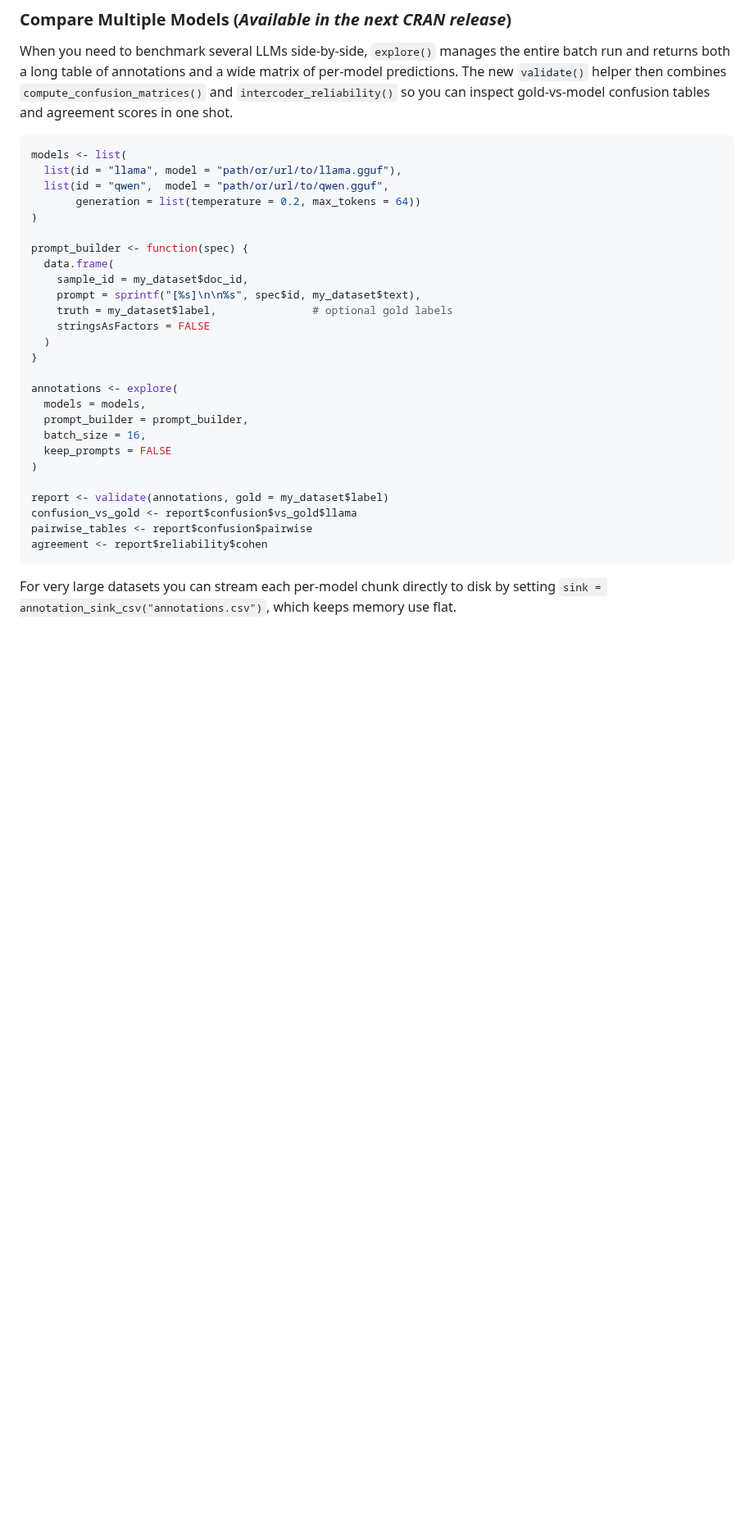
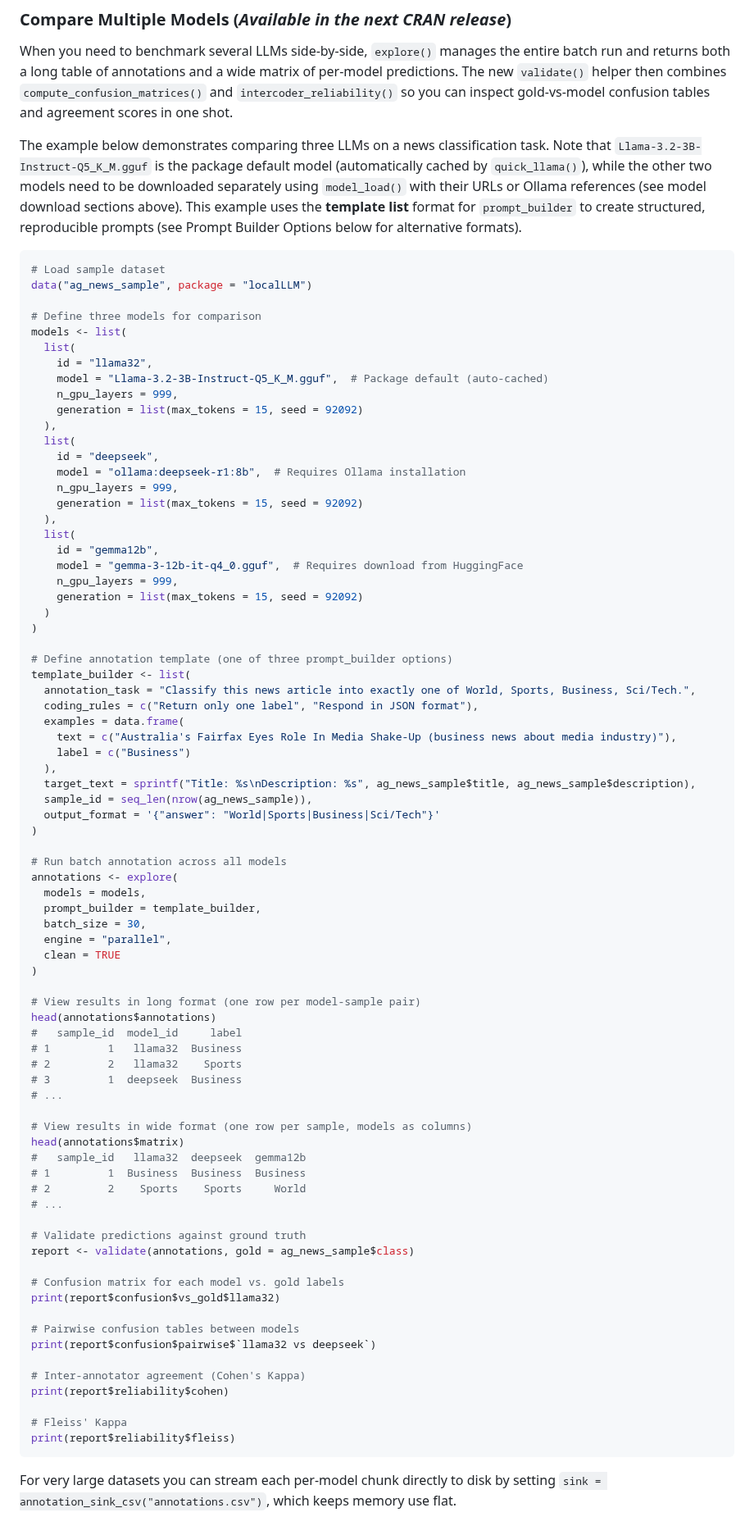
Before and after one commit to EddieYang211/localLLM, a Markdown page: README.md, the part around one of its changes. Shown at 82% size. GitHub-like rendering; blank space fills up the shorter version.

````diff
--- a/README.md
+++ b/README.md
@@ -336,33 +336,85 @@ of per-model predictions. The new `validate()` helper then combines
 `compute_confusion_matrices()` and `intercoder_reliability()` so you can inspect
 gold-vs-model confusion tables and agreement scores in one shot.
 
+The example below demonstrates comparing three LLMs on a news classification task. Note that `Llama-3.2-3B-Instruct-Q5_K_M.gguf` is the package default model (automatically cached by `quick_llama()`), while the other two models need to be downloaded separately using `model_load()` with their URLs or Ollama references (see model download sections above). This example uses the **template list** format for `prompt_builder` to create structured, reproducible prompts (see Prompt Builder Options below for alternative formats).
+
 ```r
+# Load sample dataset
+data("ag_news_sample", package = "localLLM")
+
+# Define three models for comparison
 models <- list(
-  list(id = "llama", model = "path/or/url/to/llama.gguf"),
-  list(id = "qwen",  model = "path/or/url/to/qwen.gguf",
-       generation = list(temperature = 0.2, max_tokens = 64))
+  list(
+    id = "llama32",
+    model = "Llama-3.2-3B-Instruct-Q5_K_M.gguf",  # Package default (auto-cached)
+    n_gpu_layers = 999,
+    generation = list(max_tokens = 15, seed = 92092)
+  ),
+  list(
+    id = "deepseek",
+    model = "ollama:deepseek-r1:8b",  # Requires Ollama installation
+    n_gpu_layers = 999,
+    generation = list(max_tokens = 15, seed = 92092)
+  ),
+  list(
+    id = "gemma12b",
+    model = "gemma-3-12b-it-q4_0.gguf",  # Requires download from HuggingFace
+    n_gpu_layers = 999,
+    generation = list(max_tokens = 15, seed = 92092)
+  )
 )
 
-prompt_builder <- function(spec) {
-  data.frame(
-    sample_id = my_dataset$doc_id,
-    prompt = sprintf("[%s]\n\n%s", spec$id, my_dataset$text),
-    truth = my_dataset$label,               # optional gold labels
-    stringsAsFactors = FALSE
-  )
-}
+# Define annotation template (one of three prompt_builder options)
+template_builder <- list(
+  annotation_task = "Classify this news article into exactly one of World, Sports, Business, Sci/Tech.",
+  coding_rules = c("Return only one label", "Respond in JSON format"),
+  examples = data.frame(
+    text = c("Australia's Fairfax Eyes Role In Media Shake-Up (business news about media industry)"),
+    label = c("Business")
+  ),
+  target_text = sprintf("Title: %s\nDescription: %s", ag_news_sample$title, ag_news_sample$description),
+  sample_id = seq_len(nrow(ag_news_sample)),
+  output_format = '{"answer": "World|Sports|Business|Sci/Tech"}'
+)
 
+# Run batch annotation across all models
 annotations <- explore(
   models = models,
-  prompt_builder = prompt_builder,
-  batch_size = 16,
-  keep_prompts = FALSE
+  prompt_builder = template_builder,
+  batch_size = 30,
+  engine = "parallel",
+  clean = TRUE
 )
 
-report <- validate(annotations, gold = my_dataset$label)
-confusion_vs_gold <- report$confusion$vs_gold$llama
-pairwise_tables <- report$confusion$pairwise
-agreement <- report$reliability$cohen
+# View results in long format (one row per model-sample pair)
+head(annotations$annotations)
+#   sample_id  model_id     label
+# 1         1   llama32  Business
+# 2         2   llama32    Sports
+# 3         1  deepseek  Business
+# ...
+
+# View results in wide format (one row per sample, models as columns)
+head(annotations$matrix)
+#   sample_id   llama32  deepseek  gemma12b
+# 1         1  Business  Business  Business
+# 2         2    Sports    Sports     World
+# ...
+
+# Validate predictions against ground truth
+report <- validate(annotations, gold = ag_news_sample$class)
+
+# Confusion matrix for each model vs. gold labels
+print(report$confusion$vs_gold$llama32)
+
+# Pairwise confusion tables between models
+print(report$confusion$pairwise$`llama32 vs deepseek`)
+
+# Inter-annotator agreement (Cohen's Kappa)
+print(report$reliability$cohen)
+
+# Fleiss' Kappa
+print(report$reliability$fleiss)
 ```
 
 For very large datasets you can stream each per-model chunk directly to disk by
````
Also changed, not shown: other parts of README.md (+31 -7 lines), localLLM/README.md (+101 -25 lines).
